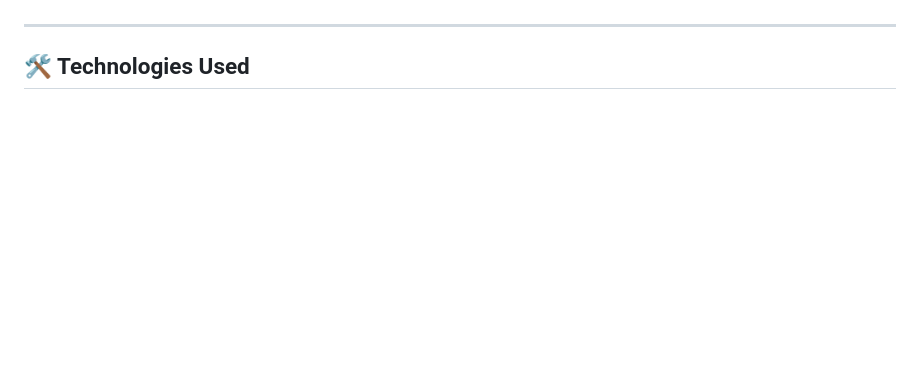
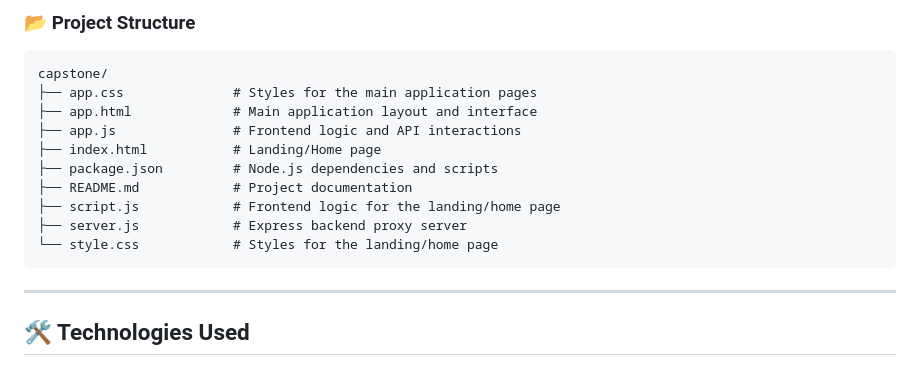
Before and after one commit to haripriya-droid/Mentorverse-ai, a Markdown page: README.md, the part around one of its changes. Drawn GitHub-style; blank space fills up the shorter version.

Commit message:
docs: Update README with architecture chart and project structure

````diff
--- a/README.md
+++ b/README.md
@@ -31,3 +54,17 @@ To keep the application secure and user-friendly, the project is split into two
+### 📂 Project Structure
+
+```text
+capstone/
+├── app.css              # Styles for the main application pages
+├── app.html             # Main application layout and interface
+├── app.js               # Frontend logic and API interactions
+├── index.html           # Landing/Home page
+├── package.json         # Node.js dependencies and scripts
+├── README.md            # Project documentation
+├── script.js            # Frontend logic for the landing/home page
+├── server.js            # Express backend proxy server
+└── style.css            # Styles for the landing/home page
+```
 
 ---
 
````
Also changed, not shown: other parts of README.md (+23 -0 lines).
